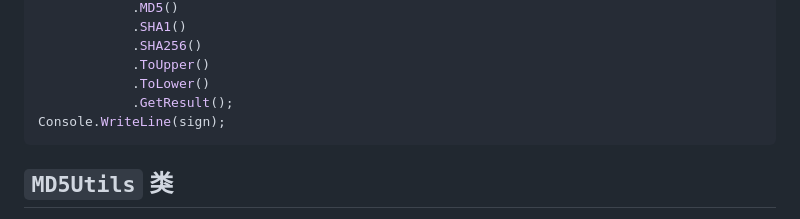
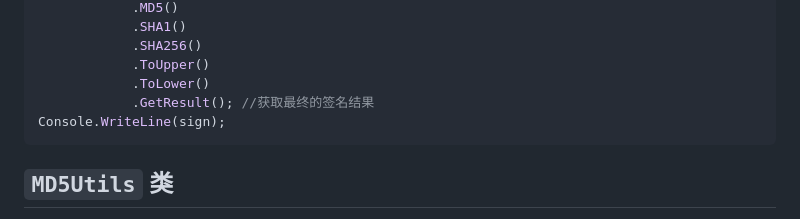
Before and after one commit to JiuLing-zhang/JiuLing.CommonLibs, a Markdown page: docs/README.md, the part around the change. GitHub-like rendering.

````diff
--- a/docs/README.md
+++ b/docs/README.md
@@ -353,7 +353,7 @@ var sign = builder
             .SHA256()
             .ToUpper()
             .ToLower()
-            .GetResult();
+            .GetResult(); //获取最终的签名结果
 Console.WriteLine(sign);
 ```
 
````
